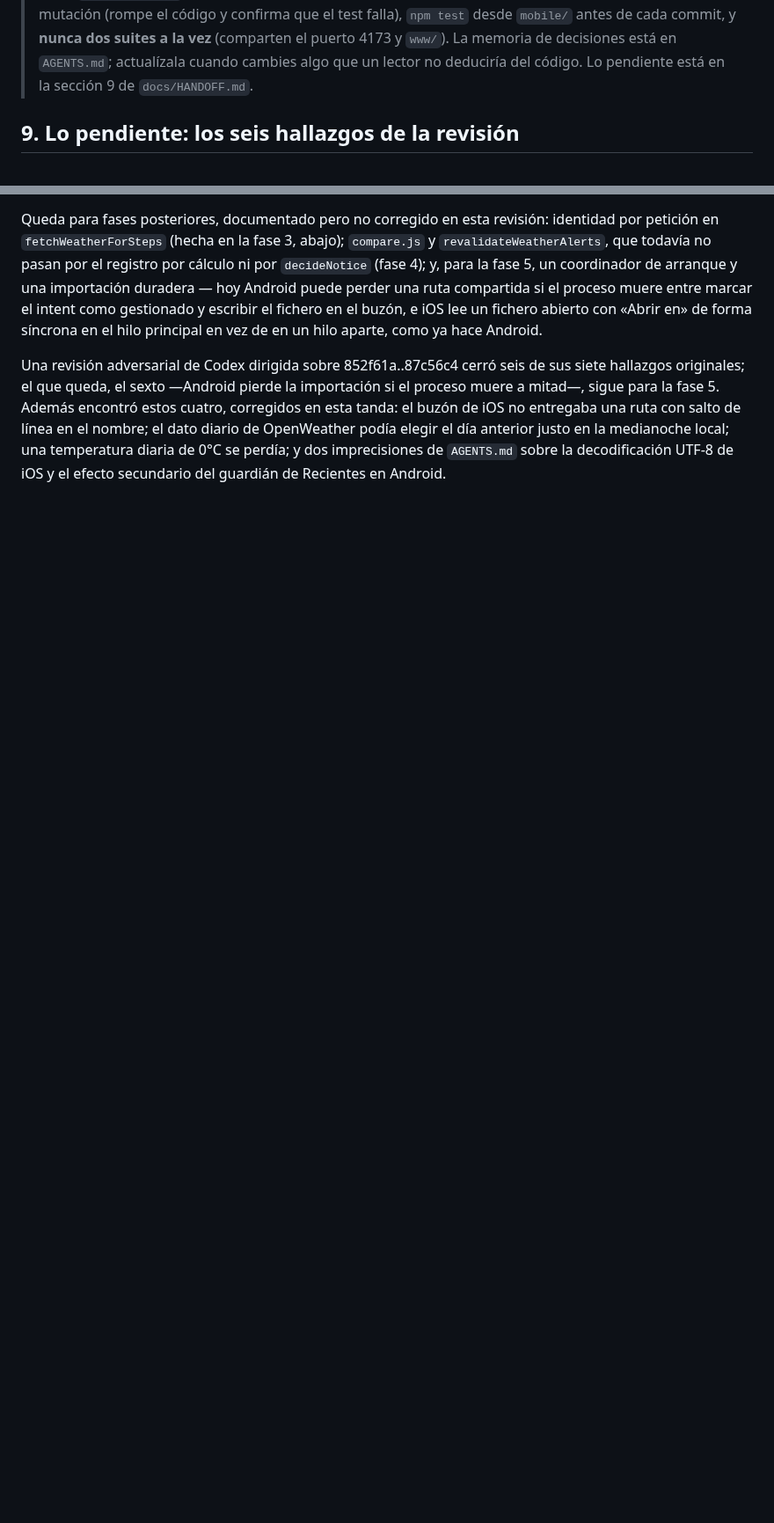
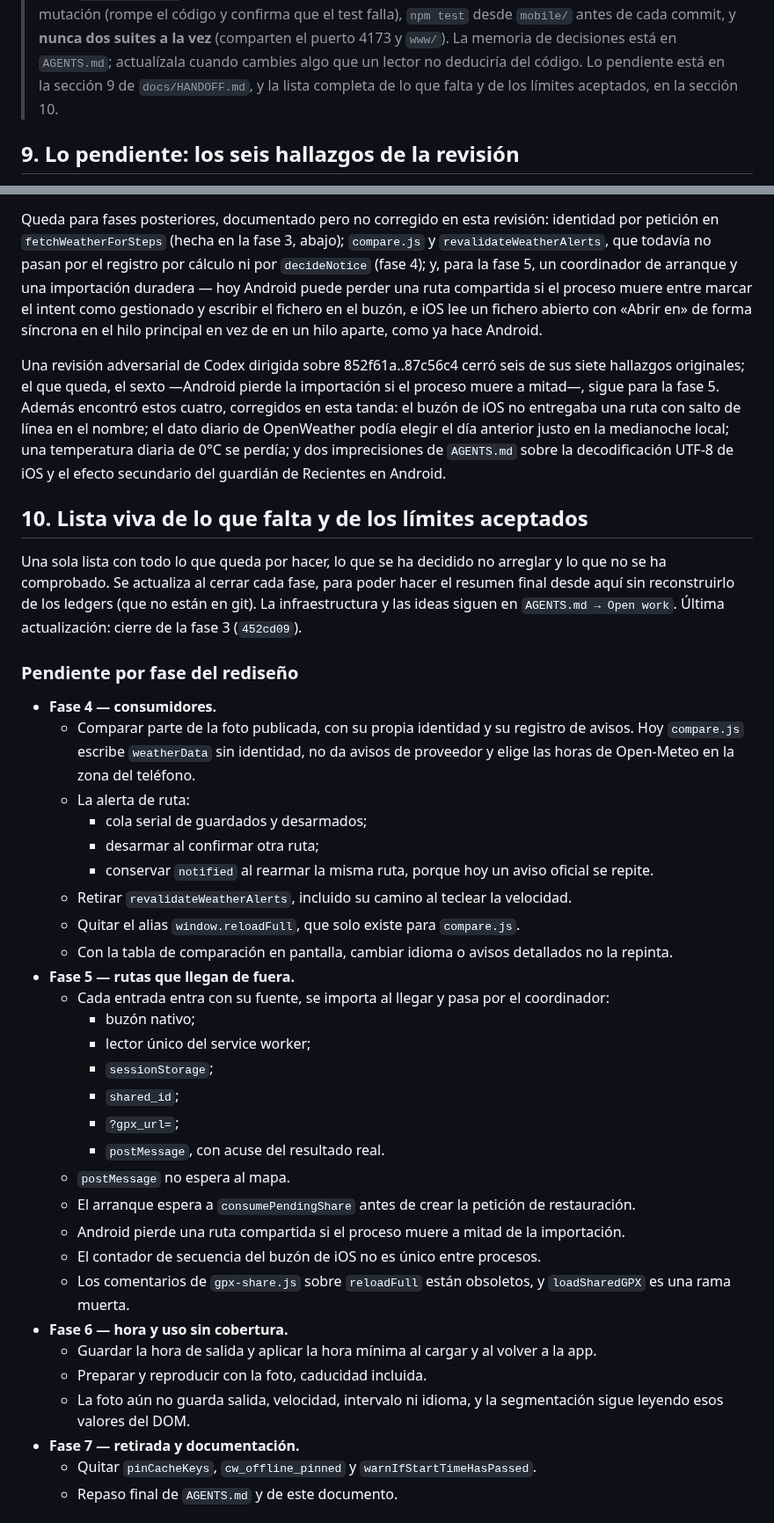
Before and after one commit to lockevod/MeteoRide, a Markdown page: docs/HANDOFF.md, 2 parts joined by grey strips. Shown at 88% size. GitHub-like rendering; blank space fills up the shorter version.

Commit message:
Añade a HANDOFF.md una lista viva de lo que falta, los límites aceptados y lo que no se ha comprobado en dispositivo

```diff
--- a/docs/HANDOFF.md
+++ b/docs/HANDOFF.md
@@ -170,7 +170,8 @@ Prompt sugerido para un asistente:
 > desde `mobile/` antes de cada commit, y **nunca dos suites a la vez** (comparten el
 > puerto 4173 y `www/`). La memoria de decisiones está en `AGENTS.md`; actualízala
 > cuando cambies algo que un lector no deduciría del código. Lo pendiente está en la
-> sección 9 de `docs/HANDOFF.md`.
+> sección 9 de `docs/HANDOFF.md`, y la lista completa de lo que falta y de los límites
+> aceptados, en la sección 10.
 
 ## 9. Lo pendiente: los seis hallazgos de la revisión
 
@@ -303,3 +304,47 @@ tanda: el buzón de iOS no entregaba una ruta con salto de línea en el
 nombre; el dato diario de OpenWeather podía elegir el día anterior justo en la medianoche
 local; una temperatura diaria de 0°C se perdía; y dos imprecisiones de `AGENTS.md` sobre la
 decodificación UTF-8 de iOS y el efecto secundario del guardián de Recientes en Android.
+
+## 10. Lista viva de lo que falta y de los límites aceptados
+
+Una sola lista con todo lo que queda por hacer, lo que se ha decidido no arreglar y lo que no
+se ha comprobado. Se actualiza al cerrar cada fase, para poder hacer el resumen final desde aquí
+sin reconstruirlo de los ledgers (que no están en git). La infraestructura y las ideas siguen
+en `AGENTS.md → Open work`. Última actualización: cierre de la fase 3 (`452cd09`).
+
+### Pendiente por fase del rediseño
+
+- **Fase 4 — consumidores.**
+  - Comparar parte de la foto publicada, con su propia identidad y su registro de avisos. Hoy
+    `compare.js` escribe `weatherData` sin identidad, no da avisos de proveedor y elige las
+    horas de Open-Meteo en la zona del teléfono.
+  - La alerta de ruta:
+    - cola serial de guardados y desarmados;
+    - desarmar al confirmar otra ruta;
+    - conservar `notified` al rearmar la misma ruta, porque hoy un aviso oficial se repite.
+  - Retirar `revalidateWeatherAlerts`, incluido su camino al teclear la velocidad.
+  - Quitar el alias `window.reloadFull`, que solo existe para `compare.js`.
+  - Con la tabla de comparación en pantalla, cambiar idioma o avisos detallados no la repinta.
+- **Fase 5 — rutas que llegan de fuera.**
+  - Cada entrada entra con su fuente, se importa al llegar y pasa por el coordinador:
+    - buzón nativo;
+    - lector único del service worker;
+    - `sessionStorage`;
+    - `shared_id`;
+    - `?gpx_url=`;
+    - `postMessage`, con acuse del resultado real.
+  - `postMessage` no espera al mapa.
+  - El arranque espera a `consumePendingShare` antes de crear la petición de restauración.
+  - Android pierde una ruta compartida si el proceso muere a mitad de la importación.
+  - El contador de secuencia del buzón de iOS no es único entre procesos.
+  - Los comentarios de `gpx-share.js` sobre `reloadFull` están obsoletos, y `loadSharedGPX` es
+    una rama muerta.
+- **Fase 6 — hora y uso sin cobertura.**
+  - Guardar la hora de salida y aplicar la hora mínima al cargar y al volver a la app.
+  - Preparar y reproducir con la foto, caducidad incluida.
+  - La foto aún no guarda salida, velocidad, intervalo ni idioma, y la segmentación sigue
+    leyendo esos valores del DOM.
+- **Fase 7 — retirada y documentación.**
+  - Quitar `pinCacheKeys`, `cw_offline_pinned` y `warnIfStartTimeHasPassed`.
+  - Repaso final de `AGENTS.md` y de este documento.
+
```
Also changed, not shown: other parts of docs/HANDOFF.md (+43 -0 lines).
